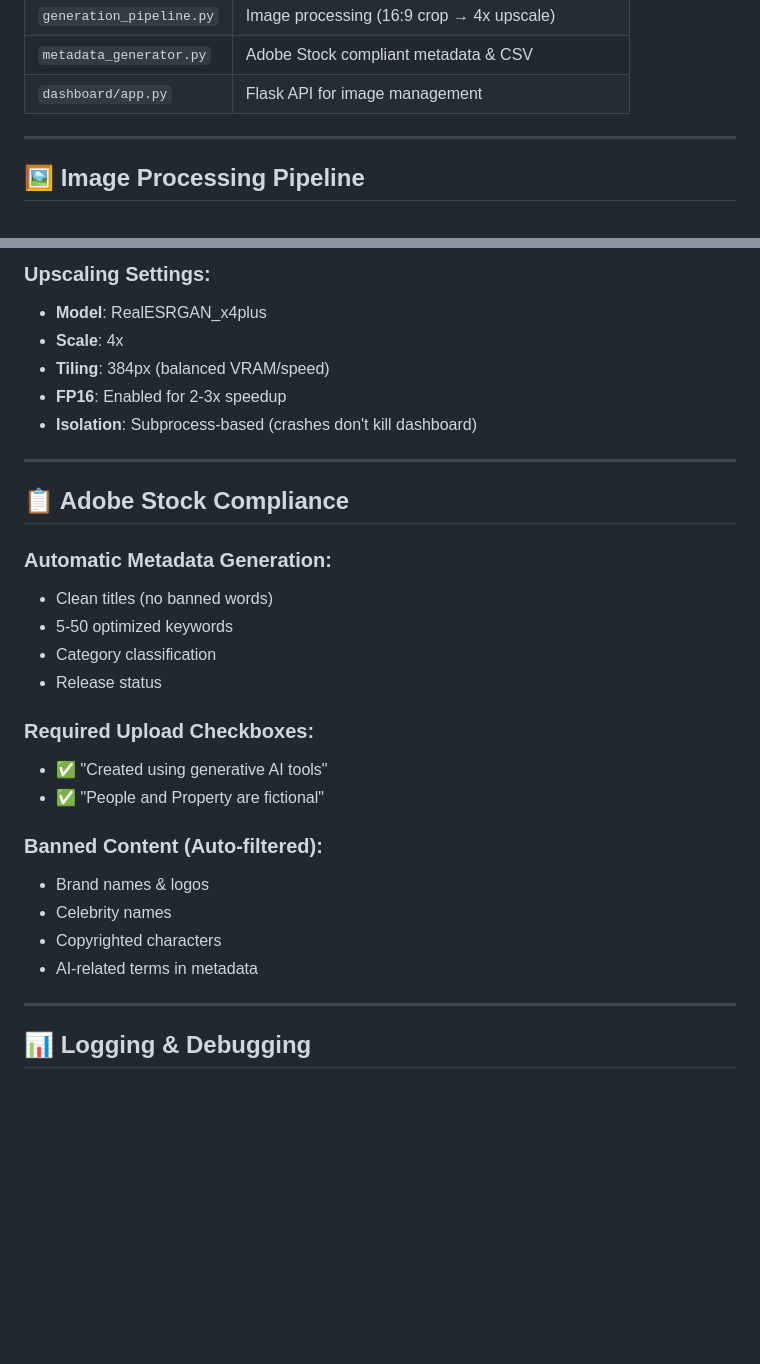
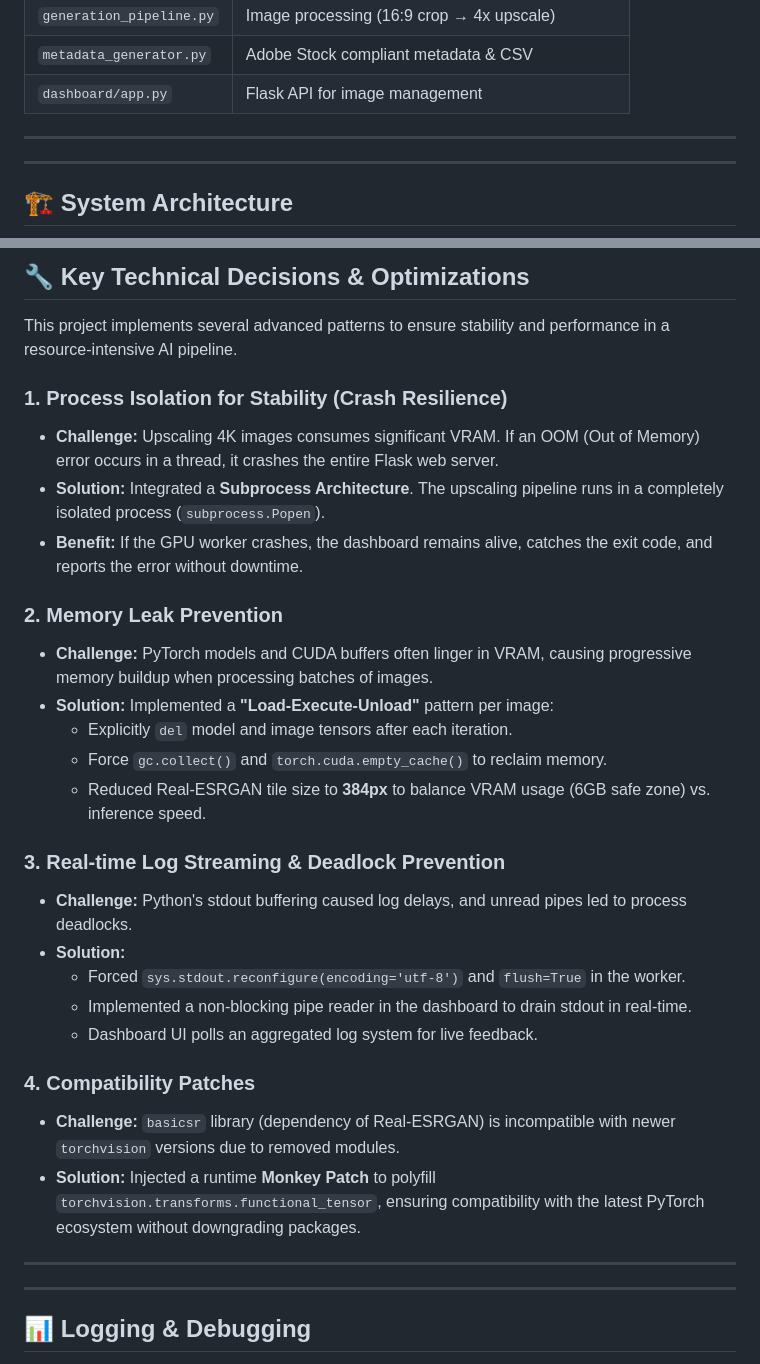
Before and after one commit to UeberUeber/adobe-stock-generator, a Markdown page: README.md, 2 parts joined by grey strips. Rendered like a GitHub page; blank space fills up the shorter version.

Commit message:
docs: Add system architecture diagram and technical deep-dive section

````diff
--- a/README.md
+++ b/README.md
@@ -106,5 +106,6 @@ Edit `config/prompt_config.md` to customize prompts. Changes are reflected autom
 
 ---
 
-## 🖼️ Image Processing Pipeline
+---
+## 🏗️ System Architecture
 
@@ -119,31 +135,33 @@ Raw Image (any size)
 ```
 
-### Upscaling Settings:
-- **Model**: RealESRGAN_x4plus
-- **Scale**: 4x
-- **Tiling**: 384px (balanced VRAM/speed)
-- **FP16**: Enabled for 2-3x speedup
-- **Isolation**: Subprocess-based (crashes don't kill dashboard)
+## 🔧 Key Technical Decisions & Optimizations
+
+This project implements several advanced patterns to ensure stability and performance in a resource-intensive AI pipeline.
+
+### 1. Process Isolation for Stability (Crash Resilience)
+- **Challenge:** Upscaling 4K images consumes significant VRAM. If an OOM (Out of Memory) error occurs in a thread, it crashes the entire Flask web server.
+- **Solution:** Integrated a **Subprocess Architecture**. The upscaling pipeline runs in a completely isolated process (`subprocess.Popen`).
+- **Benefit:** If the GPU worker crashes, the dashboard remains alive, catches the exit code, and reports the error without downtime.
+
+### 2. Memory Leak Prevention
+- **Challenge:** PyTorch models and CUDA buffers often linger in VRAM, causing progressive memory buildup when processing batches of images.
+- **Solution:** Implemented a **"Load-Execute-Unload"** pattern per image:
+  - Explicitly `del` model and image tensors after each iteration.
+  - Force `gc.collect()` and `torch.cuda.empty_cache()` to reclaim memory.
+  - Reduced Real-ESRGAN tile size to **384px** to balance VRAM usage (6GB safe zone) vs. inference speed.
+
+### 3. Real-time Log Streaming & Deadlock Prevention
+- **Challenge:** Python's stdout buffering caused log delays, and unread pipes led to process deadlocks.
+- **Solution:**
+  - Forced `sys.stdout.reconfigure(encoding='utf-8')` and `flush=True` in the worker.
+  - Implemented a non-blocking pipe reader in the dashboard to drain stdout in real-time.
+  - Dashboard UI polls an aggregated log system for live feedback.
+
+### 4. Compatibility Patches
+- **Challenge:** `basicsr` library (dependency of Real-ESRGAN) is incompatible with newer `torchvision` versions due to removed modules.
+- **Solution:** Injected a runtime **Monkey Patch** to polyfill `torchvision.transforms.functional_tensor`, ensuring compatibility with the latest PyTorch ecosystem without downgrading packages.
 
 ---
-
-## 📋 Adobe Stock Compliance
-
-### Automatic Metadata Generation:
-- Clean titles (no banned words)
-- 5-50 optimized keywords
-- Category classification
-- Release status
-
-### Required Upload Checkboxes:
-- ✅ "Created using generative AI tools"
-- ✅ "People and Property are fictional"
-
-### Banned Content (Auto-filtered):
-- Brand names & logos
-- Celebrity names
-- Copyrighted characters
-- AI-related terms in metadata
 
 ---
 
````
Also changed, not shown: other parts of README.md (+23 -8 lines).
